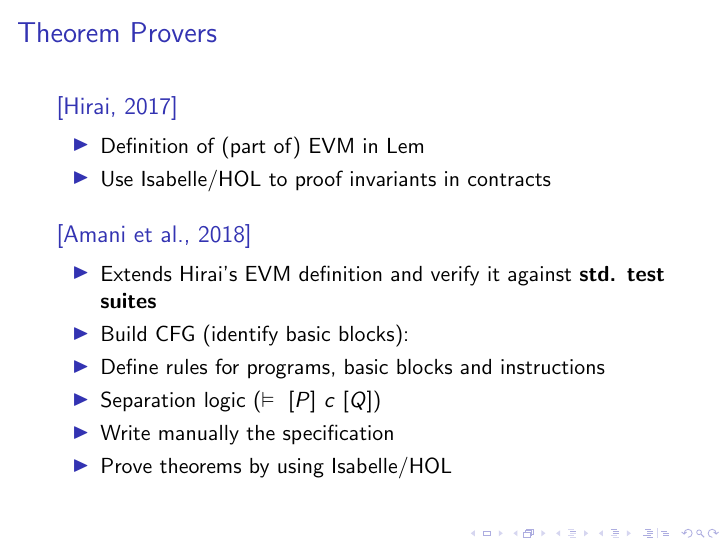
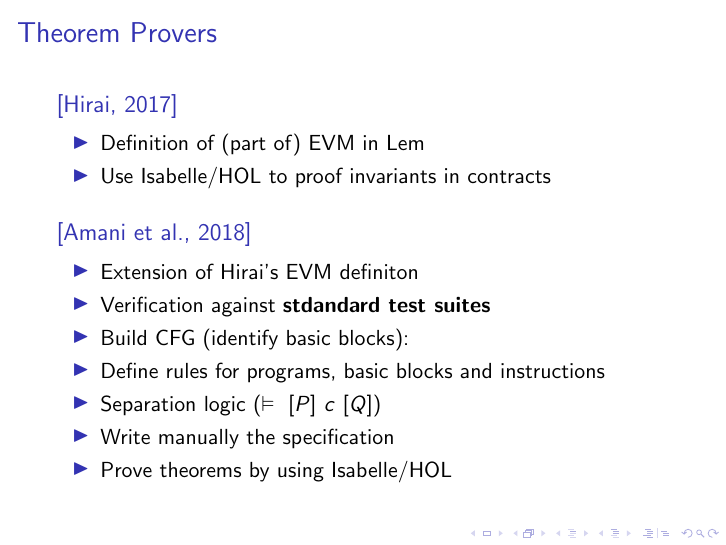
Before and after one commit to herrBez/ethereum-formal-verification, LaTeX slides (main.tex, which reads res/theorem-provers.tex): page 5 of 24. Compiled offline with pdfLaTeX; a LaTeX package or settings file that is missing is left out.

```diff
--- a/res/theorem-provers.tex
+++ b/res/theorem-provers.tex
@@ -8,7 +8,8 @@
     \end{block}
     \begin{block}{\cite{towardsVerifyingEthereumSmartContract}}
         \begin{itemize}
-\item Extends Hirai's EVM definition and verify it against \textbf{std. test suites}
+            \item Extension of Hirai's EVM definiton
+            \item Verification against \textbf{stdandard test suites}
             \item Build CFG (identify basic blocks):
             \item Define rules for programs, basic blocks and instructions
             \item Separation logic ($\vDash\ [P]\ c\ [Q]$)
```
Lines whose indentation alone changed are shown as unchanged.
